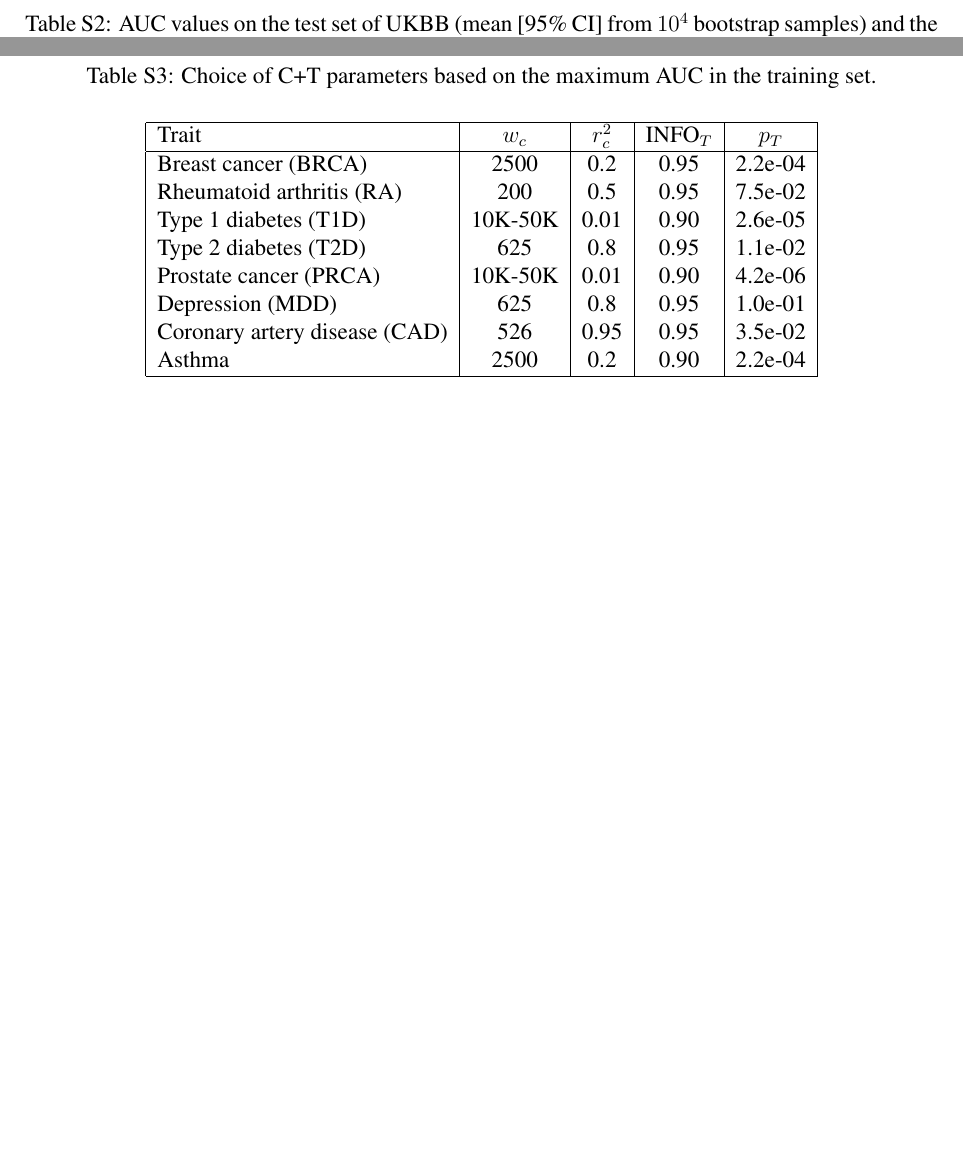
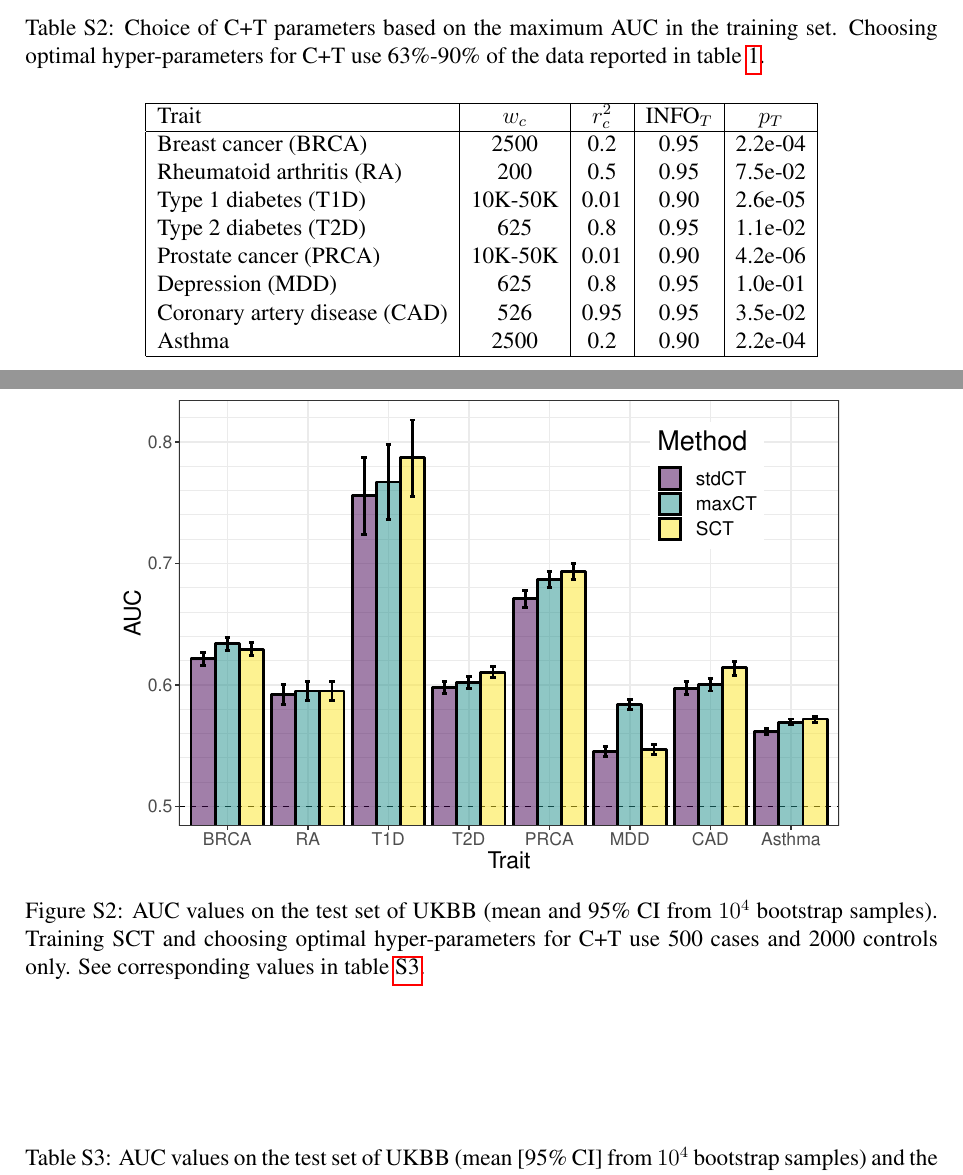
Before and after one commit to privefl/simus-PRS, a LaTeX document (paper3-SCT/SCT.tex): two parts of pages 21 and 22 of 35, joined at a grey line, cut so that both start at the same text, the shorter picture padded with empty space. Compiled offline with pdfLaTeX.

Commit message:
small training size

```diff
--- a/paper3-SCT/SCT.tex
+++ b/paper3-SCT/SCT.tex
@@ -376,5 +376,3 @@ Asthma & 56.8 [56.2-57.5] & 57.3 [56.7-58.0] & 60.7 [60.0-61.3] \\
 \end{tabular}
 \end{table}
 
-\begin{table}[h]
-\caption{AUC values on the test set of UKBB (mean [95\% CI] from $10^4$ bootstrap samples) and the number of variants used in the final model. Training SCT and choosing optimal hyper-parameters for C+T use 500 cases and 2000 controls only.\label{tab:AUC2}}
@@ -400,6 +379,6 @@ Asthma & \\
 
 \begin{table}[h]
-\caption{Choice of C+T parameters based on the maximum AUC in the training set.\label{tab:param}}
+\caption{Choice of C+T parameters based on the maximum AUC in the training set. Choosing optimal hyper-parameters for C+T use 63\%-90\% of the data reported in table \ref{tab:sumstats}.\label{tab:param}}
 \vspace*{0.5em}
 \centering
 \begin{tabular}{|l|c|c|c|c|c|}
@@ -417,3 +396,15 @@ Asthma                        & 2500    & 0.2  & 0.90 & 2.2e-04 \\
    \hline
 \end{tabular}
 \end{table}
+
+
+%%%%%%%%%%%%%%%%%%%%%%%%%%%%%%%%%%%%%%%%%%%%%%%%%%%%%%%%%%%%%%%%%%%%%%%%%%%%%%%%
+
+\begin{figure}[h]
+\centerline{\includegraphics[width=0.8\textwidth]{AUC-real-small.pdf}}
+\caption{AUC values on the test set of UKBB (mean and 95\% CI from $10^4$ bootstrap samples). Training SCT and choosing optimal hyper-parameters for C+T use 500 cases and 2000 controls only. See corresponding values in table \ref{tab:AUC2}.}
+\label{fig:AUC-real-small}
+\end{figure}
+
+\begin{table}[h]
+\caption{AUC values on the test set of UKBB (mean [95\% CI] from $10^4$ bootstrap samples) and the number of variants used in the final model. Training SCT and choosing optimal hyper-parameters for C+T use 500 cases and 2000 controls only.\label{tab:AUC2}}
```
Also changed, not shown: figures/AUC-real-small.pdf (added), paper3-SCT/SCT.tex (38 more changed lines), 1 other file.
